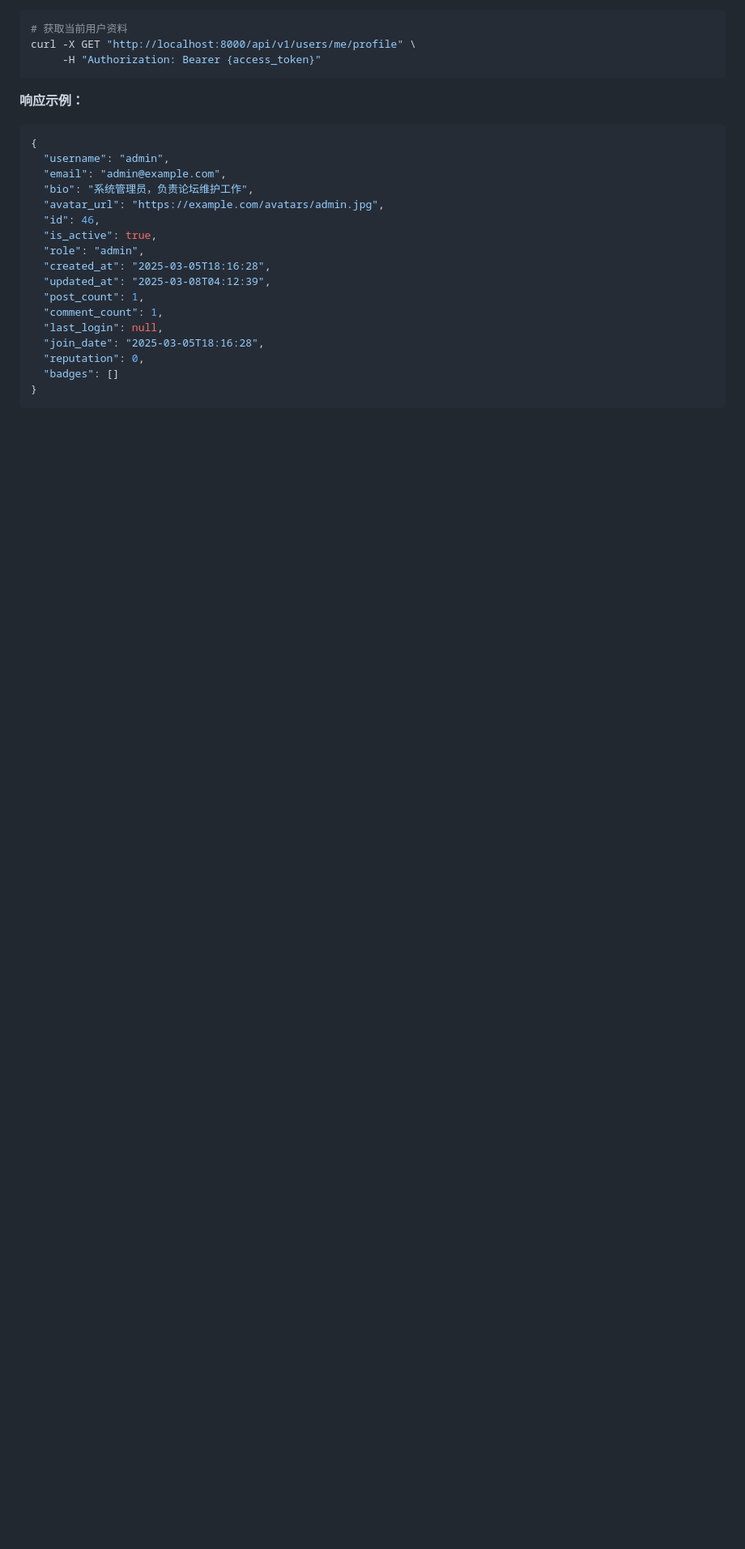
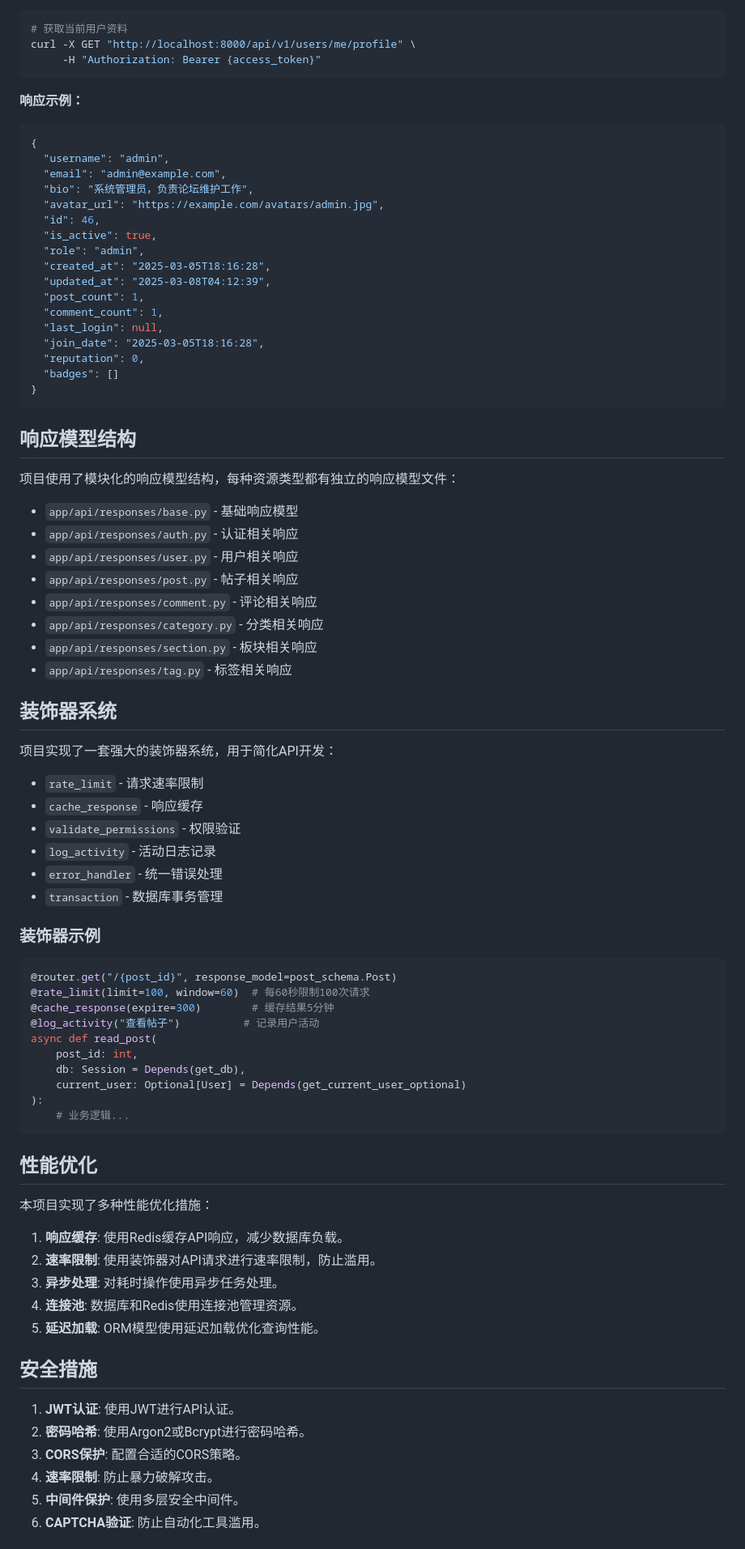
Before and after one commit to aaaisan/Favum, a Markdown page: backend/README.md, the part around the change printed below. Shown: that part at 81% size. Drawn GitHub-style; blank space fills up the shorter version.

````diff
--- a/backend/README.md
+++ b/backend/README.md
@@ -1406,3 +1403,62 @@ curl -X GET "http://localhost:8000/api/v1/users/me/profile" \
   "badges": []
 }
 ```
+
+## 响应模型结构
+
+项目使用了模块化的响应模型结构，每种资源类型都有独立的响应模型文件：
+
+- `app/api/responses/base.py` - 基础响应模型
+- `app/api/responses/auth.py` - 认证相关响应
+- `app/api/responses/user.py` - 用户相关响应
+- `app/api/responses/post.py` - 帖子相关响应
+- `app/api/responses/comment.py` - 评论相关响应
+- `app/api/responses/category.py` - 分类相关响应
+- `app/api/responses/section.py` - 板块相关响应
+- `app/api/responses/tag.py` - 标签相关响应
+
+## 装饰器系统
+
+项目实现了一套强大的装饰器系统，用于简化API开发：
+
+- `rate_limit` - 请求速率限制
+- `cache_response` - 响应缓存
+- `validate_permissions` - 权限验证
+- `log_activity` - 活动日志记录
+- `error_handler` - 统一错误处理
+- `transaction` - 数据库事务管理
+
+### 装饰器示例
+
+```python
+@router.get("/{post_id}", response_model=post_schema.Post)
+@rate_limit(limit=100, window=60)  # 每60秒限制100次请求
+@cache_response(expire=300)        # 缓存结果5分钟
+@log_activity("查看帖子")          # 记录用户活动
+async def read_post(
+    post_id: int,
+    db: Session = Depends(get_db),
+    current_user: Optional[User] = Depends(get_current_user_optional)
+):
+    # 业务逻辑...
+```
+
+## 性能优化
+
+本项目实现了多种性能优化措施：
+
+1. **响应缓存**: 使用Redis缓存API响应，减少数据库负载。
+2. **速率限制**: 使用装饰器对API请求进行速率限制，防止滥用。
+3. **异步处理**: 对耗时操作使用异步任务处理。
+4. **连接池**: 数据库和Redis使用连接池管理资源。
+5. **延迟加载**: ORM模型使用延迟加载优化查询性能。
+
+## 安全措施
+
+1. **JWT认证**: 使用JWT进行API认证。
+2. **密码哈希**: 使用Argon2或Bcrypt进行密码哈希。
+3. **CORS保护**: 配置合适的CORS策略。
+4. **速率限制**: 防止暴力破解攻击。
+5. **中间件保护**: 使用多层安全中间件。
+6. **CAPTCHA验证**: 防止自动化工具滥用。
+
````
Also changed, not shown: other parts of backend/README.md (+43 -29 lines).
